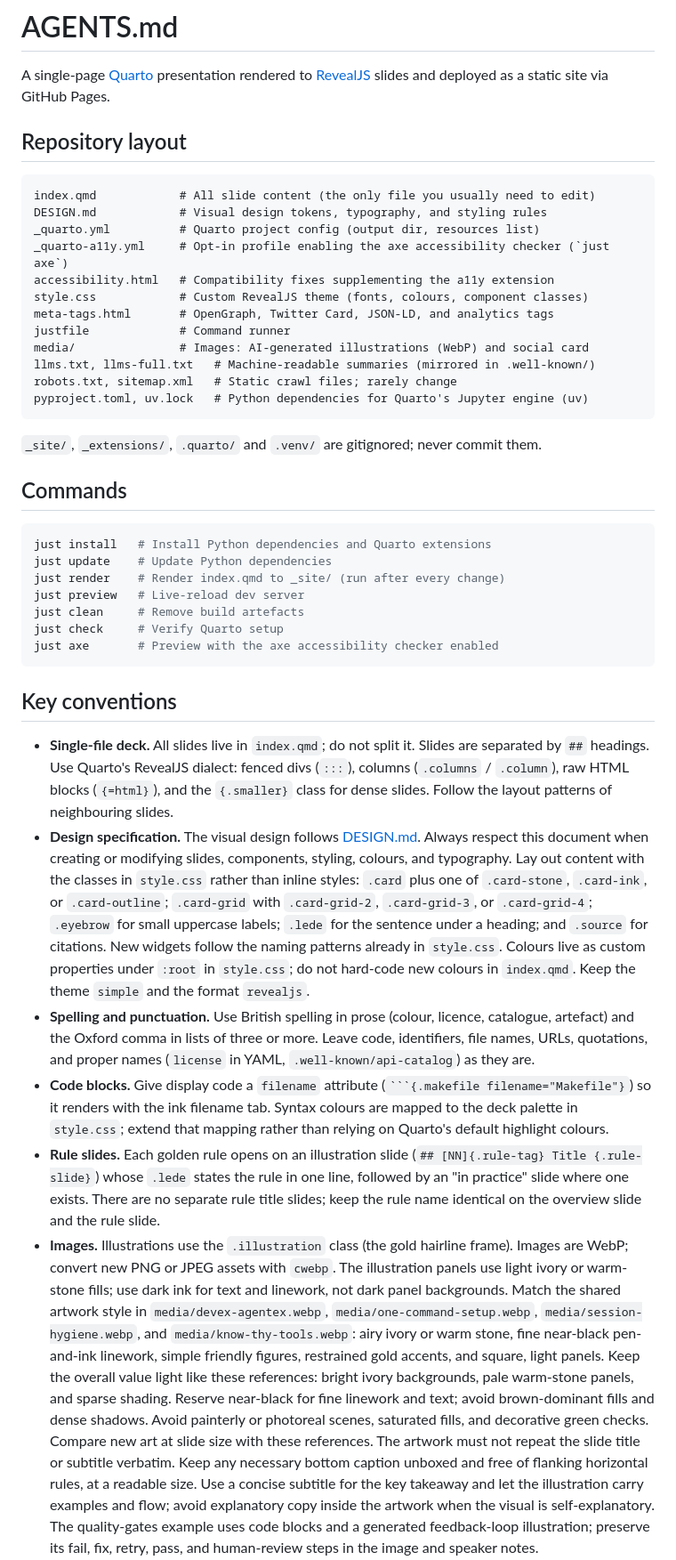
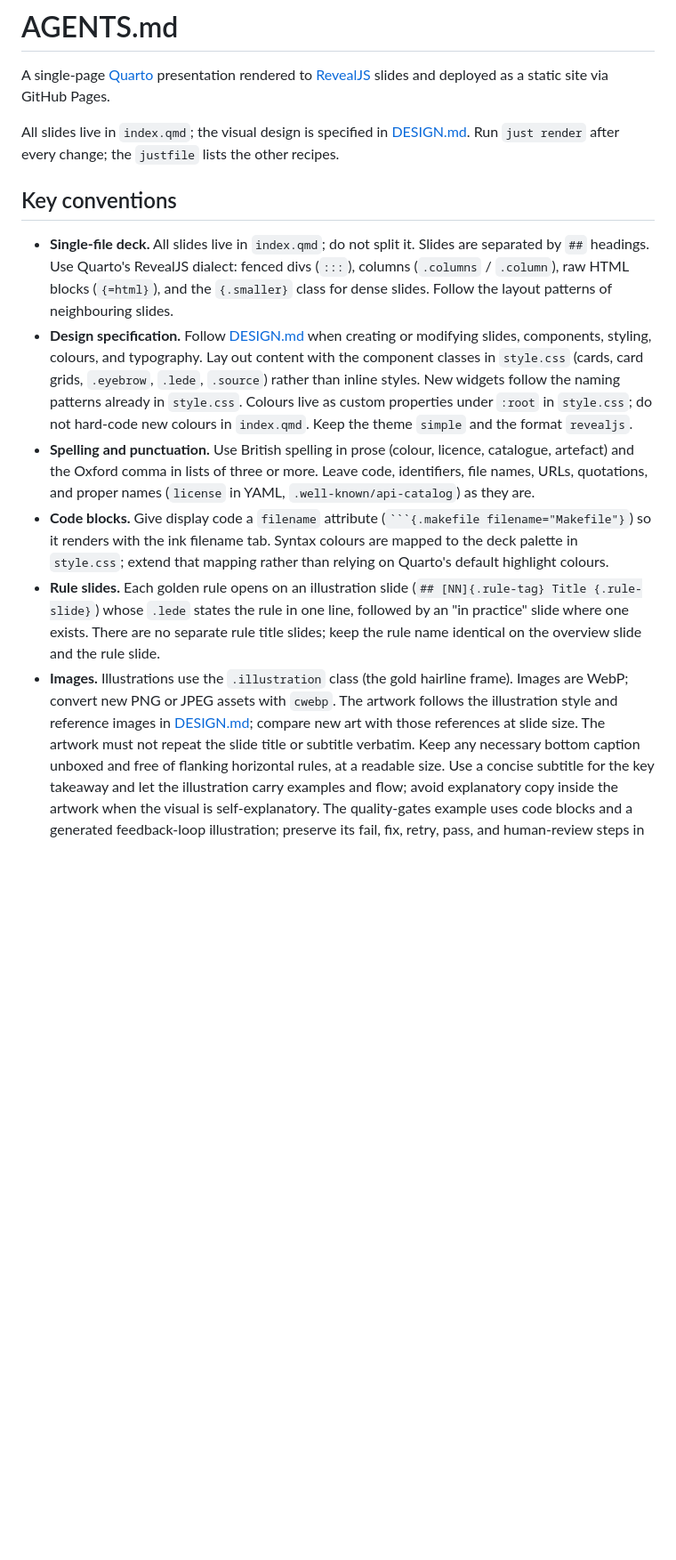
Before and after one commit to IndrajeetPatil/agentic-engineering-golden-rules, a Markdown page: AGENTS.md, the part around one of its changes. Shown at 89% size. Rendered like a GitHub page; blank space fills up the shorter version.

Commit message:
docs(agents): trim AGENTS.md for capable models

````diff
--- a/AGENTS.md
+++ b/AGENTS.md
@@ -4,37 +4,9 @@ A single-page [Quarto](https://quarto.org/) presentation rendered to
 [RevealJS](https://revealjs.com/) slides and deployed as a static site via
 GitHub Pages.
 
-## Repository layout
-
-```text
-index.qmd            # All slide content (the only file you usually need to edit)
-DESIGN.md            # Visual design tokens, typography, and styling rules
-_quarto.yml          # Quarto project config (output dir, resources list)
-_quarto-a11y.yml     # Opt-in profile enabling the axe accessibility checker (`just axe`)
-accessibility.html   # Compatibility fixes supplementing the a11y extension
-style.css            # Custom RevealJS theme (fonts, colours, component classes)
-meta-tags.html       # OpenGraph, Twitter Card, JSON-LD, and analytics tags
-justfile             # Command runner
-media/               # Images: AI-generated illustrations (WebP) and social card
-llms.txt, llms-full.txt   # Machine-readable summaries (mirrored in .well-known/)
-robots.txt, sitemap.xml   # Static crawl files; rarely change
-pyproject.toml, uv.lock   # Python dependencies for Quarto's Jupyter engine (uv)
-```
-
-`_site/`, `_extensions/`, `.quarto/` and `.venv/` are gitignored; never commit
-them.
-
-## Commands
-
-```bash
-just install   # Install Python dependencies and Quarto extensions
-just update    # Update Python dependencies
-just render    # Render index.qmd to _site/ (run after every change)
-just preview   # Live-reload dev server
-just clean     # Remove build artefacts
-just check     # Verify Quarto setup
-just axe       # Preview with the axe accessibility checker enabled
-```
+All slides live in `index.qmd`; the visual design is specified in
+[DESIGN.md](DESIGN.md). Run `just render` after every change; the `justfile`
+lists the other recipes.
 
 ## Key conventions
 
@@ -43,14 +15,11 @@ just axe       # Preview with the axe accessibility checker enabled
   (`:::`), columns (`.columns` / `.column`), raw HTML blocks (`{=html}`), and
   the `{.smaller}` class for dense slides. Follow the layout patterns of
   neighbouring slides.
-- **Design specification.** The visual design follows [DESIGN.md](DESIGN.md).
-  Always respect this document when creating or modifying slides, components,
-  styling, colours, and typography. Lay out content with the classes in
-  `style.css` rather than inline styles: `.card` plus one of `.card-stone`,
-  `.card-ink`, or `.card-outline`; `.card-grid` with `.card-grid-2`,
-  `.card-grid-3`, or `.card-grid-4`; `.eyebrow` for small uppercase labels;
-  `.lede` for the sentence under a heading; and `.source` for citations.
-  New widgets follow the naming patterns already in `style.css`. Colours live
+- **Design specification.** Follow [DESIGN.md](DESIGN.md) when creating or
+  modifying slides, components, styling, colours, and typography. Lay out
+  content with the component classes in `style.css` (cards, card grids,
+  `.eyebrow`, `.lede`, `.source`) rather than inline styles. New widgets
+  follow the naming patterns already in `style.css`. Colours live
   as custom properties under `:root` in `style.css`; do not hard-code new
   colours in `index.qmd`. Keep the theme `simple` and the format `revealjs`.
 - **Spelling and punctuation.** Use British spelling in prose (colour, licence,
@@ -68,18 +37,9 @@ just axe       # Preview with the axe accessibility checker enabled
   slide and the rule slide.
 - **Images.** Illustrations use the `.illustration` class (the gold hairline
   frame). Images are WebP; convert new PNG or JPEG assets with `cwebp`. The
-  illustration panels use light ivory or warm-stone fills; use dark ink for
-  text and linework, not dark panel backgrounds. Match the shared artwork style
-  in `media/devex-agentex.webp`, `media/one-command-setup.webp`,
-  `media/session-hygiene.webp`, and `media/know-thy-tools.webp`: airy ivory or
-  warm stone, fine near-black pen-and-ink linework, simple friendly figures,
-  restrained gold accents, and square, light panels. Keep the overall value
-  light like these references: bright ivory backgrounds, pale warm-stone panels,
-  and sparse shading. Reserve near-black for fine linework and text; avoid
-  brown-dominant fills and dense shadows. Avoid painterly or photoreal scenes,
-  saturated fills, and decorative green checks. Compare new art at slide size
-  with these references. The
-  artwork must not repeat the slide title or subtitle verbatim. Keep any
+  artwork follows the illustration style and reference images in
+  [DESIGN.md](DESIGN.md); compare new art with those references at slide size.
+  The artwork must not repeat the slide title or subtitle verbatim. Keep any
   necessary bottom caption unboxed and free of flanking horizontal rules, at a
   readable size. Use a concise subtitle for the key takeaway and let the
   illustration carry examples and flow; avoid explanatory copy inside the
````
Also changed, not shown: other parts of AGENTS.md (+0 -1 lines).
